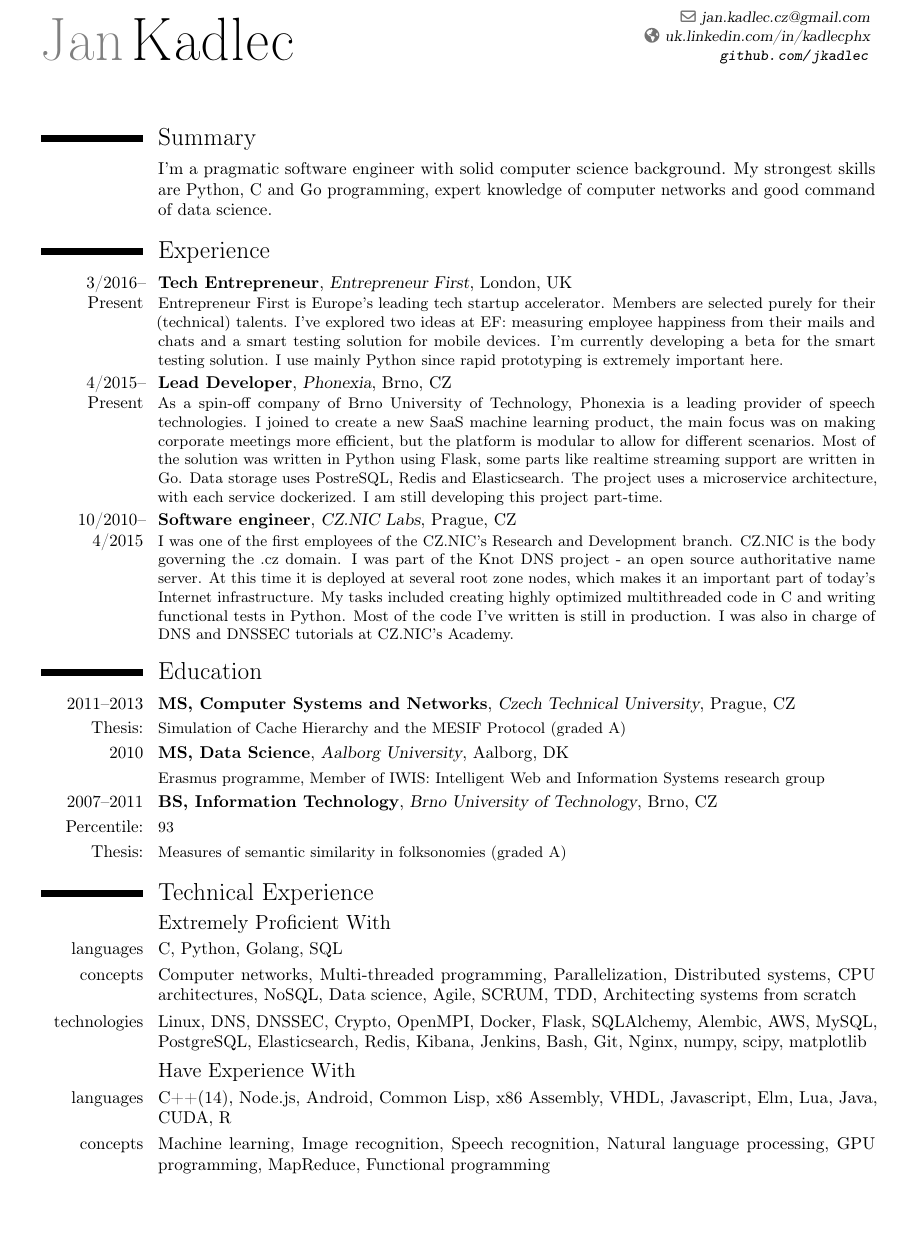
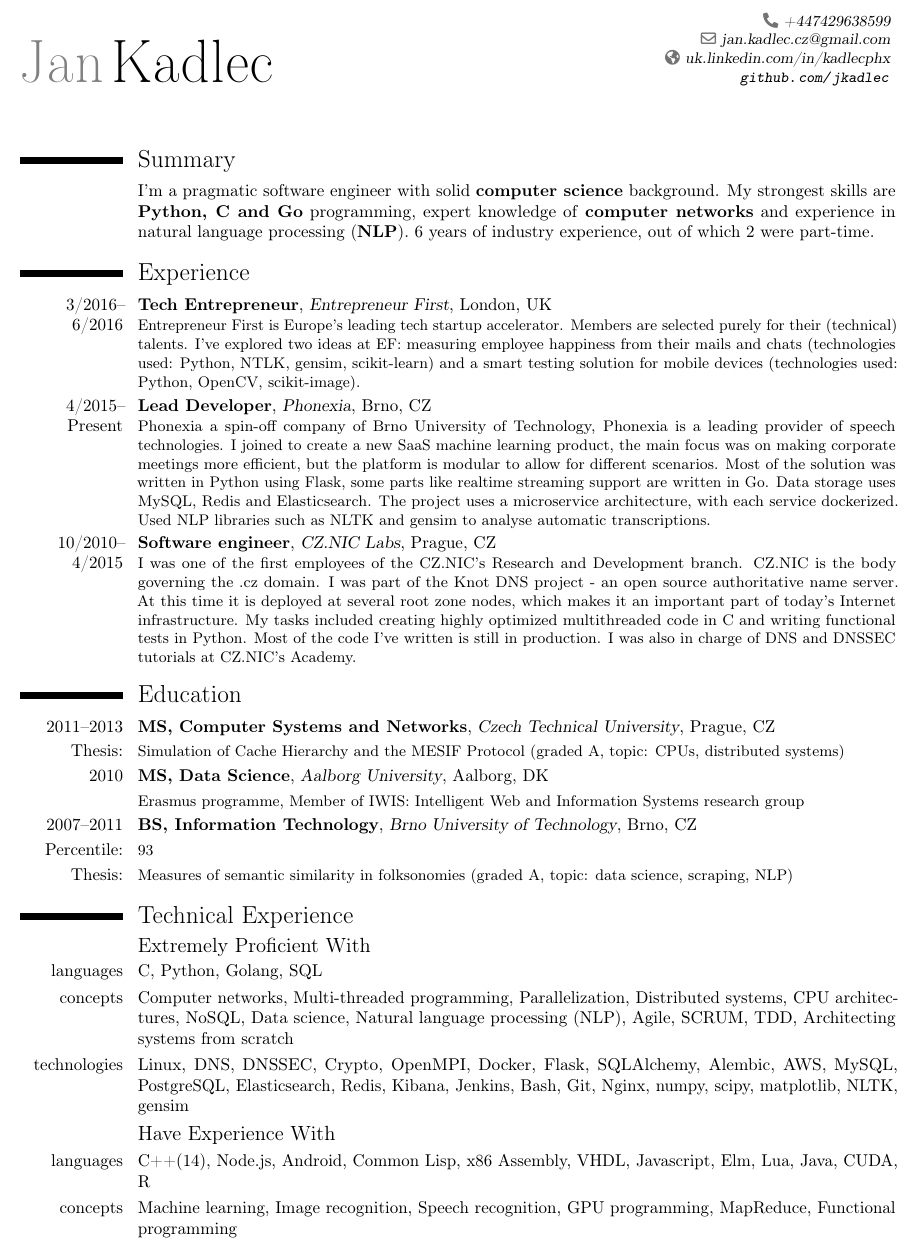
Before and after one commit to jkadlec/public-cv, a LaTeX CV (jan_kadlec_resume.tex): part of the page, cut at the place of the change, the shorter picture padded with empty space. Compiled offline with pdfLaTeX.

Commit message:
Update with current status

```diff
--- a/jan_kadlec_resume.tex
+++ b/jan_kadlec_resume.tex
@@ -19,13 +19,14 @@
 \usepackage[utf8]{inputenc}
 
 % adjust the page margins
-\usepackage[scale=0.82]{geometry}
+\usepackage[scale=0.86]{geometry}
 
 % personal data
 \firstname{Jan}
 \familyname{Kadlec}
 \email{jan.kadlec.cz@gmail.com}
 \homepage{uk.linkedin.com/in/kadlecphx}
+\phone{+447429638599}
 \extrainfo{\url{github.com/jkadlec}}
 
 %----------------------------------------------------------------------------------
@@ -36,16 +37,15 @@
 \maketitle
 
 \section{Summary}
-\cvline{}{I'm a pragmatic software engineer with solid computer science background. My strongest skills are Python, C and Go programming, expert knowledge of computer networks and good command of data science.}
+\cvline{}{I'm a pragmatic software engineer with solid \textbf{computer science} background. My strongest skills are \textbf{Python, C and Go} programming, expert knowledge of \textbf{computer networks} and experience in natural language processing (\textbf{NLP}). 6 years of industry experience, out of which 2 were part-time.}
 
 \section{Experience}
 
-\cventry{3/2016--Present}{Tech Entrepreneur}{Entrepreneur First}{London, UK}{}{
-Entrepreneur First is Europe's leading tech startup accelerator. Members are selected purely for their (technical) talents. I've explored two ideas at EF: measuring employee happiness from their mails and chats and a smart testing solution for mobile devices. I'm currently developing a beta for the smart testing solution. I use mainly Python since rapid prototyping is extremely important here.
-}
+\cventry{3/2016--6/2016}{Tech Entrepreneur}{Entrepreneur First}{London, UK}{}{
+Entrepreneur First is Europe's leading tech startup accelerator. Members are selected purely for their (technical) talents. I've explored two ideas at EF: measuring employee happiness from their mails and chats (technologies used: Python, NTLK, gensim, scikit-learn) and a smart testing solution for mobile devices (technologies used: Python, OpenCV, scikit-image).}
 
 \cventry{4/2015--Present}{Lead Developer}{Phonexia}{Brno, CZ}{}{
-As a spin-off company of Brno University of Technology, Phonexia is a leading provider of speech technologies. I joined to create a new SaaS machine learning product, the main focus was on making corporate meetings more efficient, but the platform is modular to allow for different scenarios. Most of the solution was written in Python using Flask, some parts like realtime streaming support are written in Go. Data storage uses PostreSQL, Redis and Elasticsearch. The project uses a microservice architecture, with each service dockerized. I am still developing this project part-time.
+Phonexia a spin-off company of Brno University of Technology, Phonexia is a leading provider of speech technologies. I joined to create a new SaaS machine learning product, the main focus was on making corporate meetings more efficient, but the platform is modular to allow for different scenarios. Most of the solution was written in Python using Flask, some parts like realtime streaming support are written in Go. Data storage uses MySQL, Redis and Elasticsearch. The project uses a microservice architecture, with each service dockerized. Used NLP libraries such as NLTK and gensim to analyse automatic transcriptions.
 }
 
 \cventry{10/2010--4/2015}{Software engineer}{CZ.NIC Labs}{Prague, CZ}{}{
@@ -54,20 +54,20 @@
 
 \section{Education}
 \cventry{2011--2013}{MS, Computer Systems and Networks}{Czech Technical University}{Prague, CZ}{}{}
-\cvline{Thesis:}{\small Simulation of Cache Hierarchy and the MESIF Protocol (graded A)}
+\cvline{Thesis:}{\small Simulation of Cache Hierarchy and the MESIF Protocol (graded A, topic: CPUs, distributed systems)}
 \cventry{2010}{MS, Data Science}{Aalborg University}{Aalborg, DK}{}{}
 \cvline{}{\small Erasmus programme, Member of IWIS: Intelligent Web and Information Systems research group}
 \cventry{2007--2011}{BS, Information Technology}{Brno University of Technology}{Brno, CZ}{}{}
 \cvline{Percentile:}{\small 93}
-\cvline{Thesis:}{\small Measures of semantic similarity in folksonomies (graded A)}
+\cvline{Thesis:}{\small Measures of semantic similarity in folksonomies (graded A, topic: data science, scraping, NLP)}
 
 \section{Technical Experience}
 \subsection{Extremely Proficient With}
 \cvline{languages}{C, Python, Golang, SQL}
-\cvline{concepts}{Computer networks, Multi-threaded programming, Parallelization, Distributed systems, CPU architectures, NoSQL, Data science, Agile, SCRUM, TDD, Architecting systems from scratch}
-\cvline{technologies}{Linux, DNS, DNSSEC, Crypto, OpenMPI, Docker, Flask, SQLAlchemy, Alembic, AWS, MySQL, PostgreSQL, Elasticsearch, Redis, Kibana, Jenkins, Bash, Git, Nginx, numpy, scipy, matplotlib}
+\cvline{concepts}{Computer networks, Multi-threaded programming, Parallelization, Distributed systems, CPU architectures, NoSQL, Data science, Natural language processing (NLP), Agile, SCRUM, TDD, Architecting systems from scratch}
+\cvline{technologies}{Linux, DNS, DNSSEC, Crypto, OpenMPI, Docker, Flask, SQLAlchemy, Alembic, AWS, MySQL, PostgreSQL, Elasticsearch, Redis, Kibana, Jenkins, Bash, Git, Nginx, numpy, scipy, matplotlib, NLTK, gensim}
 \subsection{Have Experience With}
 \cvline{languages}{C++(14), Node.js, Android, Common Lisp, x86 Assembly, VHDL, Javascript, Elm, Lua, Java, CUDA, R}
-\cvline{concepts}{Machine learning, Image recognition, Speech recognition, Natural language processing, GPU programming, MapReduce, Functional programming}
+\cvline{concepts}{Machine learning, Image recognition, Speech recognition, GPU programming, MapReduce, Functional programming}
 
 \end{document}
```
Also changed, not shown: jan_kadlec_resume.pdf.
